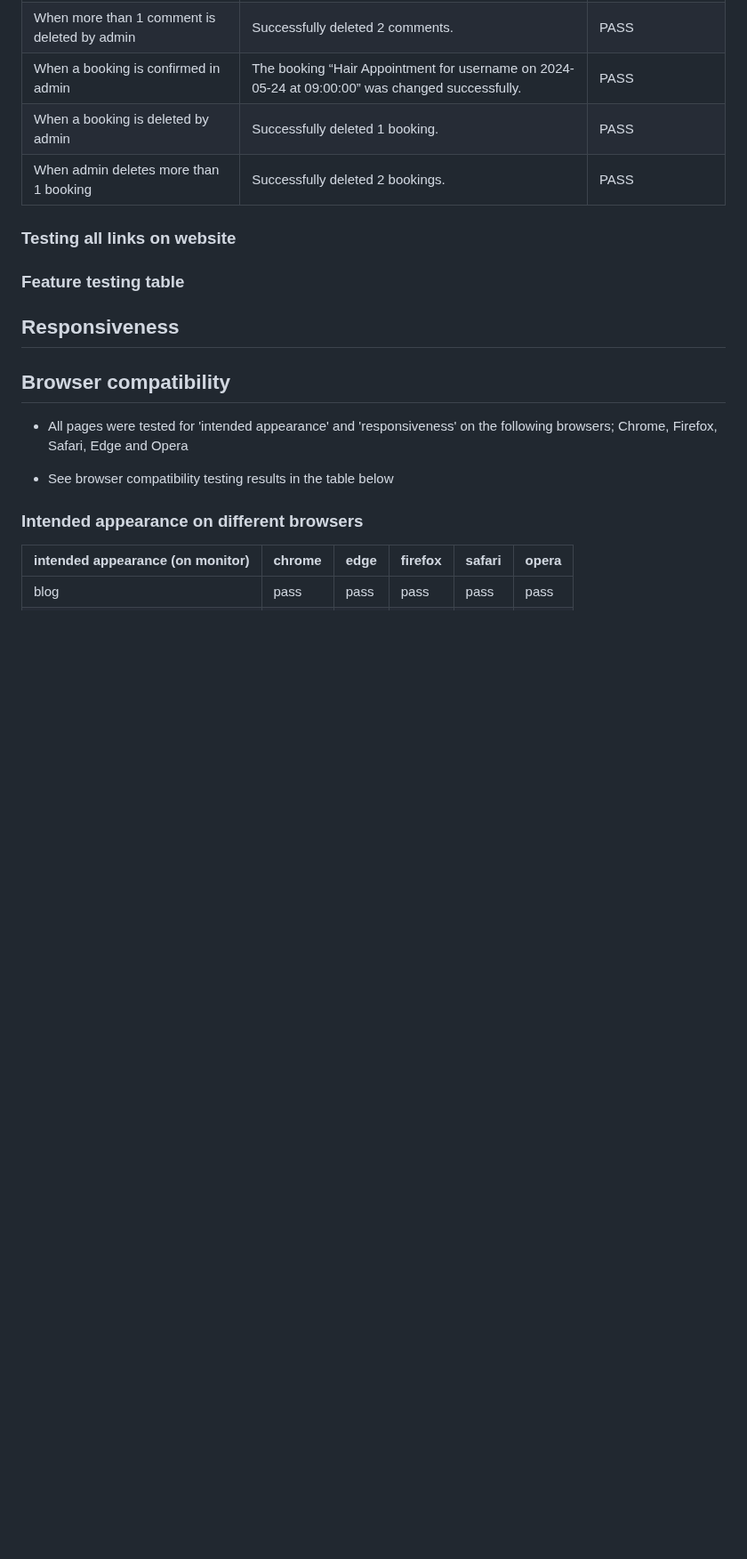
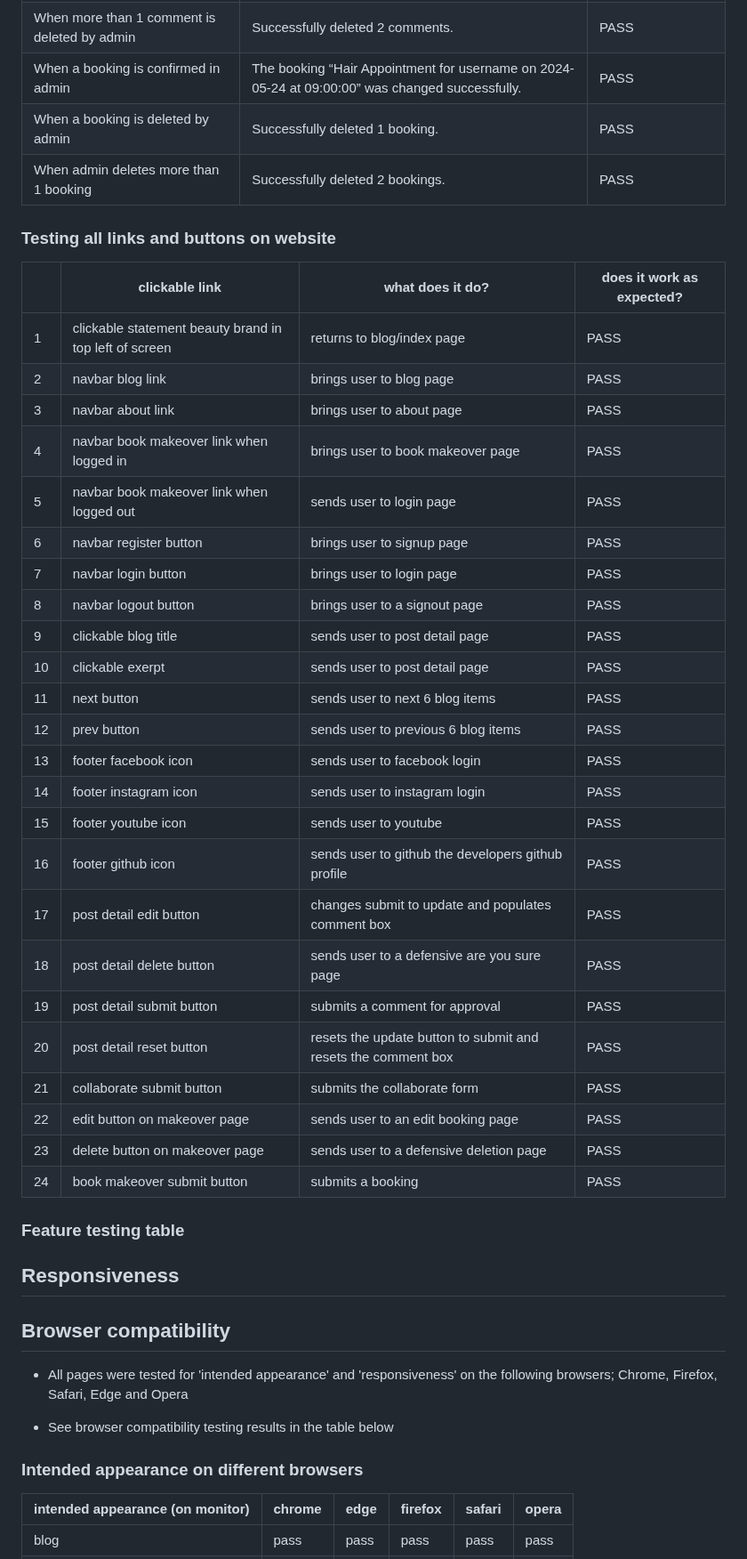
Before and after one commit to KSDunne/statement_beauty, a Markdown page: TESTING.md, the part around the change. Shown at 89% size. Rendered like a GitHub page; blank space fills up the shorter version.

Commit message:
Add results table for testing all links and buttons

```diff
--- a/TESTING.md
+++ b/TESTING.md
@@ -194,7 +194,34 @@ If there is a blog with different superusers uploading images they can be upload
 | When a booking is deleted by admin                    | Successfully deleted 1 booking.                                                                 | PASS                      |
 | When admin deletes more than 1 booking                | Successfully deleted 2 bookings.                                                                | PASS                      |
 
-### Testing all links on website
+### Testing all links and buttons on website
+
+|    | clickable link                                         | what does it do?                                              | does it work as expected? |
+| -- | ------------------------------------------------------ | ------------------------------------------------------------- | ------------------------- |
+| 1  | clickable statement beauty brand in top left of screen | returns to blog/index page                                    | PASS                      |
+| 2  | navbar blog link                                       | brings user to blog page                                      | PASS                      |
+| 3  | navbar about link                                      | brings user to about page                                     | PASS                      |
+| 4  | navbar book makeover link when logged in               | brings user to book makeover page                             | PASS                      |
+| 5  | navbar book makeover link when logged out              | sends user to login page                                      | PASS                      |
+| 6  | navbar register button                                 | brings user to signup page                                    | PASS                      |
+| 7  | navbar login button                                    | brings user to login page                                     | PASS                      |
+| 8  | navbar logout button                                   | brings user to a signout page                                 | PASS                      |
+| 9  | clickable blog title                                   | sends user to post detail page                                | PASS                      |
+| 10 | clickable exerpt                                       | sends user to post detail page                                | PASS                      |
+| 11 | next button                                            | sends user to next 6 blog items                               | PASS                      |
+| 12 | prev button                                            | sends user to previous 6 blog items                           | PASS                      |
+| 13 | footer facebook icon                                   | sends user to facebook login                                  | PASS                      |
+| 14 | footer instagram icon                                  | sends user to instagram login                                 | PASS                      |
+| 15 | footer youtube icon                                    | sends user to youtube                                         | PASS                      |
+| 16 | footer github icon                                     | sends user to github the developers github profile            | PASS                      |
+| 17 | post detail edit button                                | changes submit to update and populates comment box            | PASS                      |
+| 18 | post detail delete button                              | sends user to a defensive are you sure page                   | PASS                      |
+| 19 | post detail submit button                              | submits a comment for approval                                | PASS                      |
+| 20 | post detail reset button                               | resets the update button to submit and resets the comment box | PASS                      |
+| 21 | collaborate submit button                              | submits the collaborate form                                  | PASS                      |
+| 22 | edit button on makeover page                           | sends user to an edit booking page                            | PASS                      |
+| 23 | delete button on makeover page                         | sends user to a defensive deletion page                       | PASS                      |
+| 24 | book makeover submit button                            | submits a booking                                             | PASS                      |
 
 ### Feature testing table
 
```
